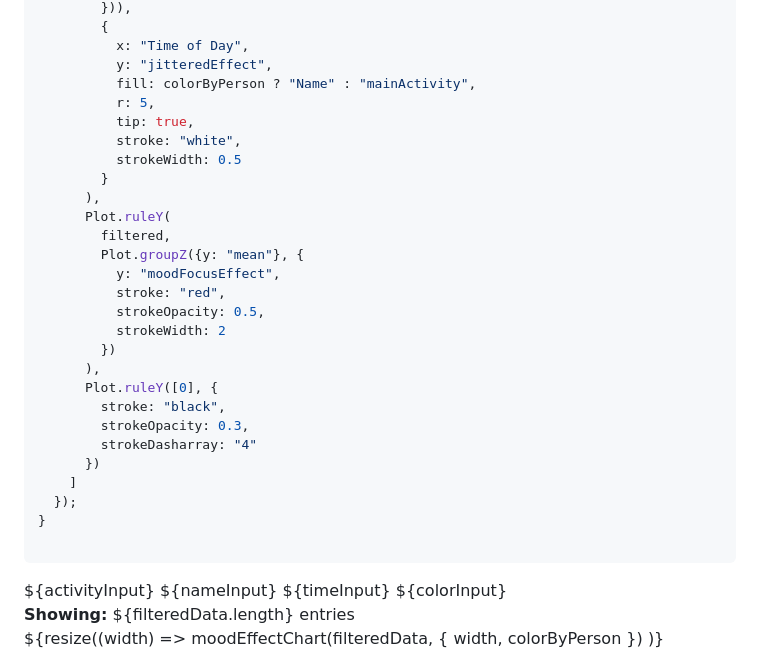
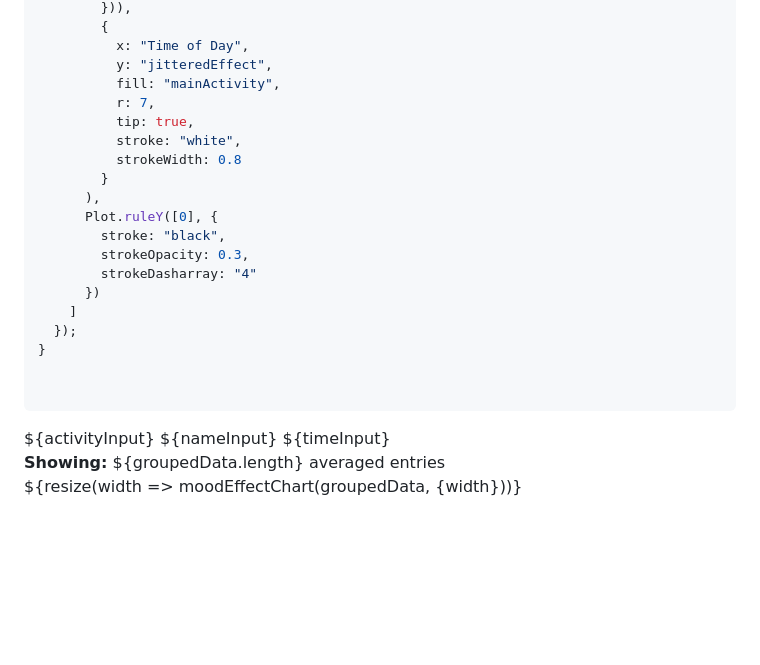
Before and after one commit to AustinJSimmons/482FinalDashboard, a Markdown page: src/JackVisual.md, the part around one of its changes. Drawn GitHub-style; blank space fills up the shorter version.

````diff
--- a/src/JackVisual.md
+++ b/src/JackVisual.md
@@ -88,21 +110,12 @@ function moodEffectChart(filtered, {width, colorByPerson}) {
         {
           x: "Time of Day",
           y: "jitteredEffect",
-          fill: colorByPerson ? "Name" : "mainActivity",
-          r: 5,
+          fill: "mainActivity",
+          r: 7,
           tip: true,
           stroke: "white",
-          strokeWidth: 0.5
+          strokeWidth: 0.8
         }
-      ),
-      Plot.ruleY(
-        filtered,
-        Plot.groupZ({y: "mean"}, {
-          y: "moodFocusEffect",
-          stroke: "red",
-          strokeOpacity: 0.5,
-          strokeWidth: 2
-        })
       ),
       Plot.ruleY([0], {
         stroke: "black",
@@ -113,25 +126,20 @@ function moodEffectChart(filtered, {width, colorByPerson}) {
   });
 }
 
+
 ```
 <div class='dashboard'>
   <div class='card'>
     ${activityInput}
     ${nameInput}
     ${timeInput}
-    ${colorInput}
   </div>
 
   <div class='card'>
-    <b>Showing:</b> ${filteredData.length} entries
+    <b>Showing:</b> ${groupedData.length} averaged entries
   </div>
 
   <div class='card grid-colspan-2'>
-    ${resize((width) =>
-      moodEffectChart(filteredData, {
-        width,
-        colorByPerson
-      })
-    )}
+    ${resize(width => moodEffectChart(groupedData, {width}))}
   </div>
 </div>
````
Also changed, not shown: other parts of src/JackVisual.md (+51 -29 lines).
